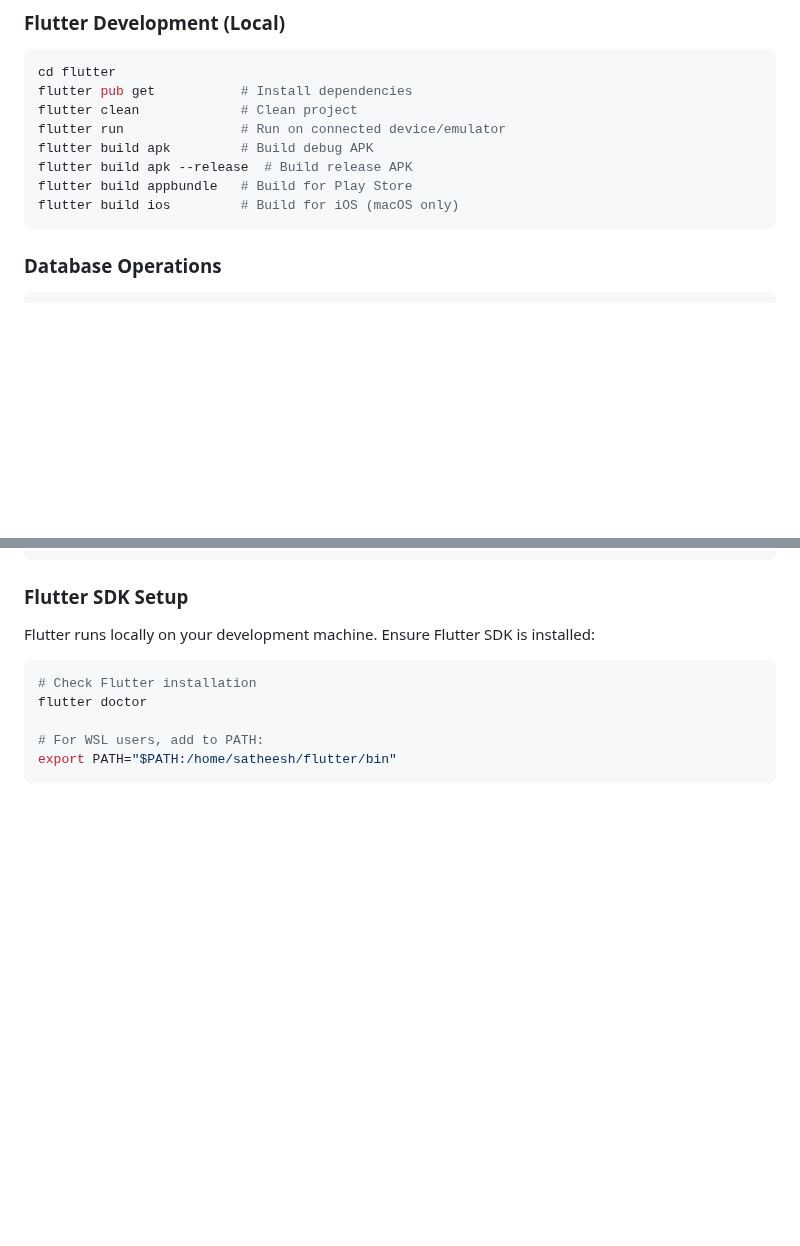
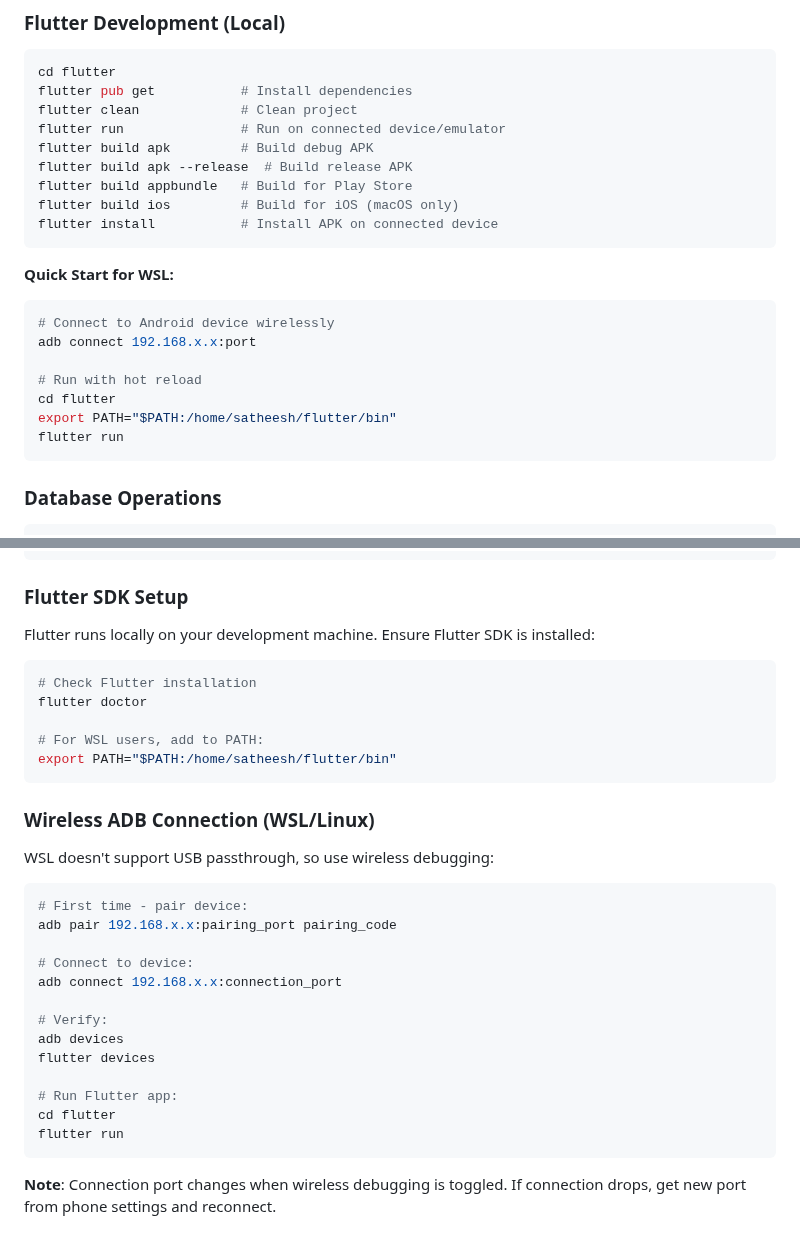
Before and after one commit to dreamstudio-satheesh/status-creator, a Markdown page: CLAUDE.md, 2 parts joined by grey strips. Rendered like a GitHub page; blank space fills up the shorter version.

````diff
--- a/CLAUDE.md
+++ b/CLAUDE.md
@@ -60,6 +60,18 @@ flutter build apk         # Build debug APK
 flutter build apk --release  # Build release APK
 flutter build appbundle   # Build for Play Store
 flutter build ios         # Build for iOS (macOS only)
+flutter install           # Install APK on connected device
+```
+
+**Quick Start for WSL:**
+```bash
+# Connect to Android device wirelessly
+adb connect 192.168.x.x:port
+
+# Run with hot reload
+cd flutter
+export PATH="$PATH:/home/satheesh/flutter/bin"
+flutter run
 ```
 
 ### Database Operations
@@ -187,3 +199,24 @@ flutter doctor
 # For WSL users, add to PATH:
 export PATH="$PATH:/home/satheesh/flutter/bin"
 ```
+
+### Wireless ADB Connection (WSL/Linux)
+WSL doesn't support USB passthrough, so use wireless debugging:
+
+```bash
+# First time - pair device:
+adb pair 192.168.x.x:pairing_port pairing_code
+
+# Connect to device:
+adb connect 192.168.x.x:connection_port
+
+# Verify:
+adb devices
+flutter devices
+
+# Run Flutter app:
+cd flutter
+flutter run
+```
+
+**Note**: Connection port changes when wireless debugging is toggled. If connection drops, get new port from phone settings and reconnect.
````
Also changed, not shown: README.md (+39 -0 lines).
